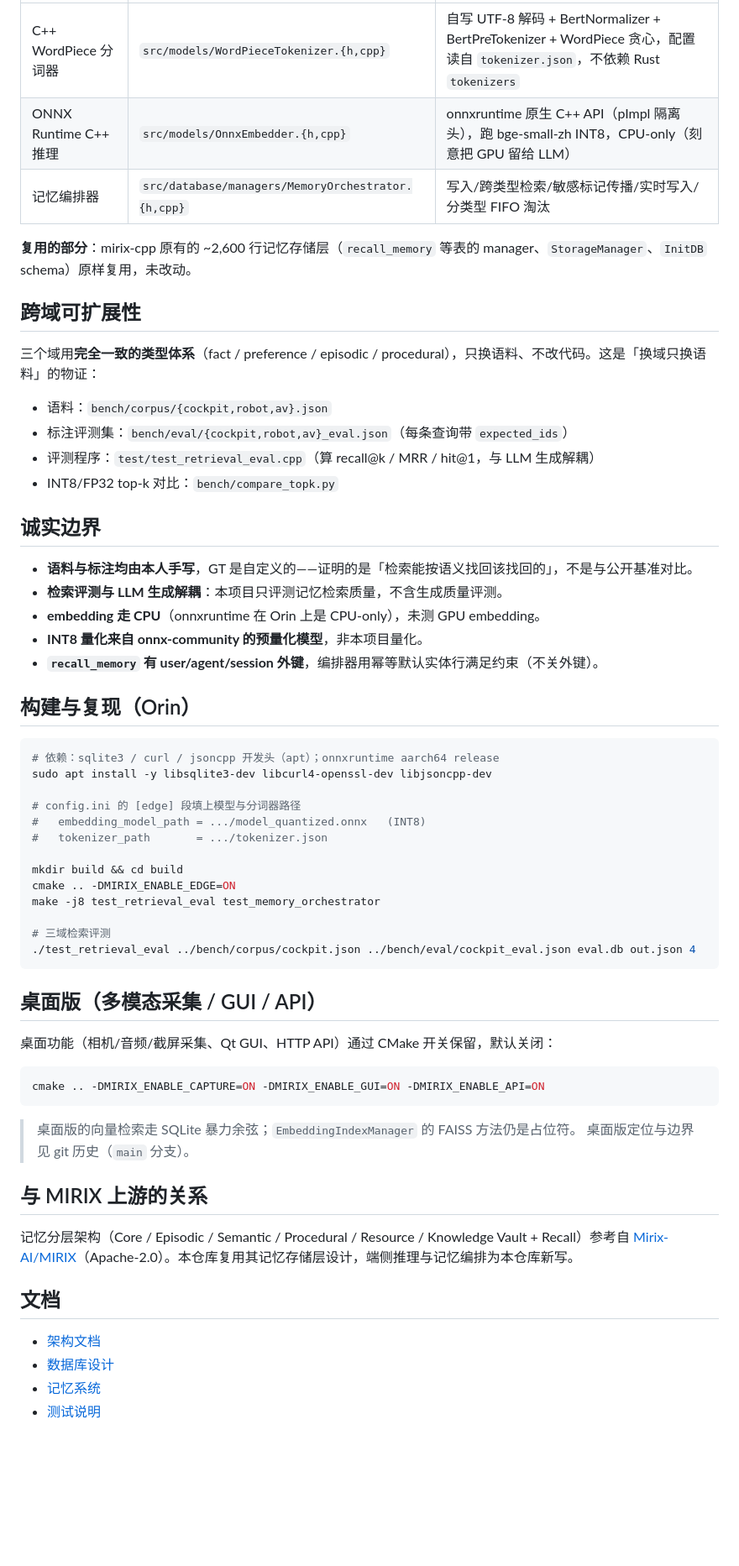
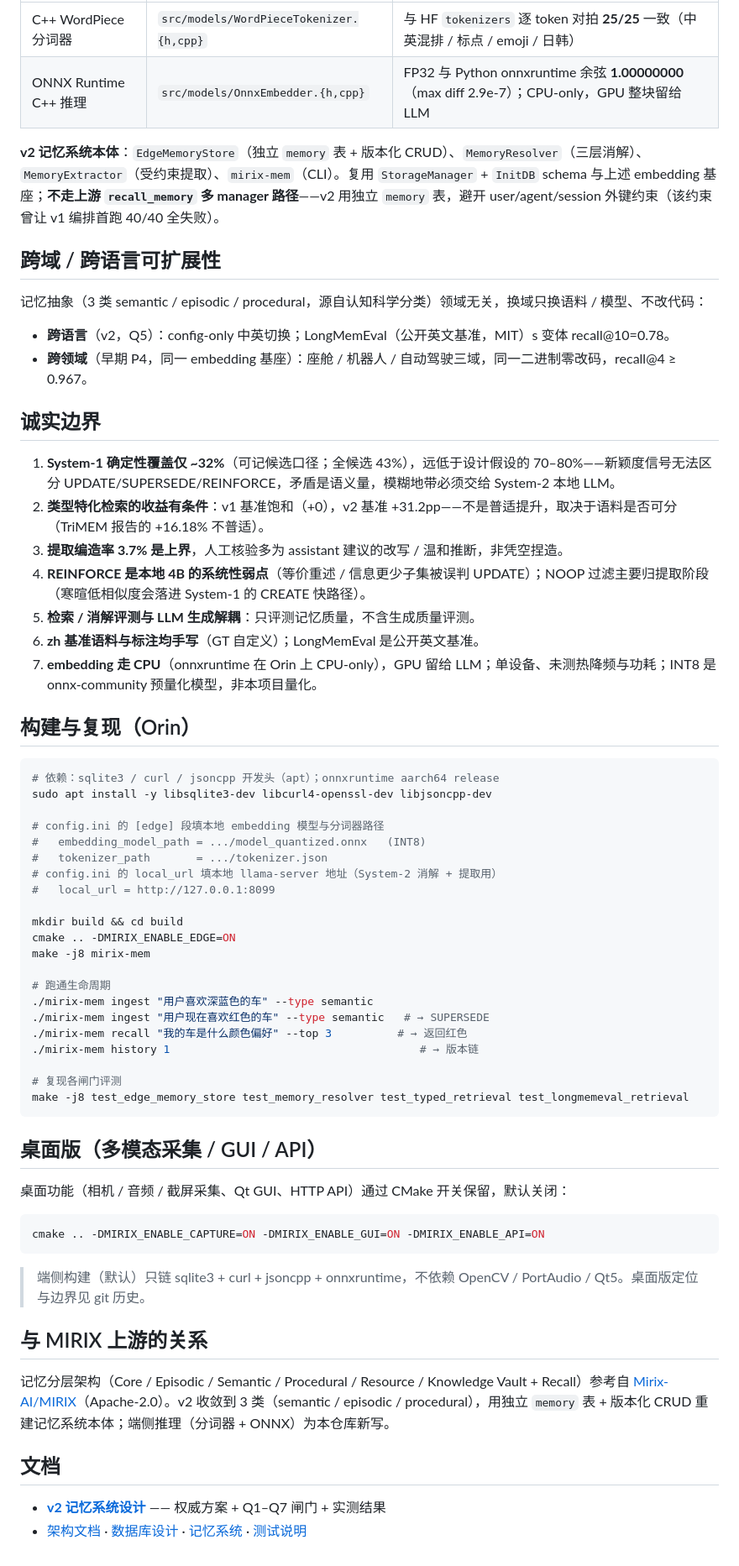
Before and after one commit to ranpin/memolink, a Markdown page: README.md, the part around one of its changes. Shown at 84% size. GitHub-like rendering; blank space fills up the shorter version.

Commit message:
docs: rewrite README to v2 memory-system framing

````diff
--- a/README.md
+++ b/README.md
@@ -26,26 +63,25 @@
 |---|---|---|
-| C++ WordPiece 分词器 | `src/models/WordPieceTokenizer.{h,cpp}` | 自写 UTF-8 解码 + BertNormalizer + BertPreTokenizer + WordPiece 贪心，配置读自 `tokenizer.json`，不依赖 Rust `tokenizers` |
-| ONNX Runtime C++ 推理 | `src/models/OnnxEmbedder.{h,cpp}` | onnxruntime 原生 C++ API（pImpl 隔离头），跑 bge-small-zh INT8，CPU-only（刻意把 GPU 留给 LLM） |
-| 记忆编排器 | `src/database/managers/MemoryOrchestrator.{h,cpp}` | 写入/跨类型检索/敏感标记传播/实时写入/分类型 FIFO 淘汰 |
+| C++ WordPiece 分词器 | `src/models/WordPieceTokenizer.{h,cpp}` | 与 HF `tokenizers` 逐 token 对拍 **25/25** 一致（中英混排 / 标点 / emoji / 日韩） |
+| ONNX Runtime C++ 推理 | `src/models/OnnxEmbedder.{h,cpp}` | FP32 与 Python onnxruntime 余弦 **1.00000000**（max diff 2.9e-7）；CPU-only，GPU 整块留给 LLM |
 
-**复用的部分**：mirix-cpp 原有的 ~2,600 行记忆存储层（`recall_memory` 等表的 manager、`StorageManager`、`InitDB` schema）原样复用，未改动。
+**v2 记忆系统本体**：`EdgeMemoryStore`（独立 `memory` 表 + 版本化 CRUD）、`MemoryResolver`（三层消解）、`MemoryExtractor`（受约束提取）、`mirix-mem`（CLI）。复用 `StorageManager` + `InitDB` schema 与上述 embedding 基座；**不走上游 `recall_memory` 多 manager 路径**——v2 用独立 `memory` 表，避开 user/agent/session 外键约束（该约束曾让 v1 编排首跑 40/40 全失败）。
 
-## 跨域可扩展性
+## 跨域 / 跨语言可扩展性
 
-三个域用**完全一致的类型体系**（fact / preference / episodic / procedural），只换语料、不改代码。这是「换域只换语料」的物证：
+记忆抽象（3 类 semantic / episodic / procedural，源自认知科学分类）领域无关，换域只换语料 / 模型、不改代码：
 
-- 语料：`bench/corpus/{cockpit,robot,av}.json`
-- 标注评测集：`bench/eval/{cockpit,robot,av}_eval.json`（每条查询带 `expected_ids`）
-- 评测程序：`test/test_retrieval_eval.cpp`（算 recall@k / MRR / hit@1，与 LLM 生成解耦）
-- INT8/FP32 top-k 对比：`bench/compare_topk.py`
+- **跨语言**（v2，Q5）：config-only 中英切换；LongMemEval（公开英文基准，MIT）s 变体 recall@10=0.78。
+- **跨领域**（早期 P4，同一 embedding 基座）：座舱 / 机器人 / 自动驾驶三域，同一二进制零改码，recall@4 ≥ 0.967。
 
 ## 诚实边界
 
-- **语料与标注均由本人手写**，GT 是自定义的——证明的是「检索能按语义找回该找回的」，不是与公开基准对比。
-- **检索评测与 LLM 生成解耦**：本项目只评测记忆检索质量，不含生成质量评测。
-- **embedding 走 CPU**（onnxruntime 在 Orin 上是 CPU-only），未测 GPU embedding。
-- **INT8 量化来自 onnx-community 的预量化模型**，非本项目量化。
-- **`recall_memory` 有 user/agent/session 外键**，编排器用幂等默认实体行满足约束（不关外键）。
+1. **System-1 确定性覆盖仅 ~32%**（可记候选口径；全候选 43%），远低于设计假设的 70–80%——新颖度信号无法区分 UPDATE/SUPERSEDE/REINFORCE，矛盾是语义量，模糊地带必须交给 System-2 本地 LLM。
+2. **类型特化检索的收益有条件**：v1 基准饱和（+0），v2 基准 +31.2pp——不是普适提升，取决于语料是否可分（TriMEM 报告的 +16.18% 不普适）。
+3. **提取编造率 3.7% 是上界**，人工核验多为 assistant 建议的改写 / 温和推断，非凭空捏造。
+4. **REINFORCE 是本地 4B 的系统性弱点**（等价重述 / 信息更少子集被误判 UPDATE）；NOOP 过滤主要归提取阶段（寒暄低相似度会落进 System-1 的 CREATE 快路径）。
+5. **检索 / 消解评测与 LLM 生成解耦**：只评测记忆质量，不含生成质量评测。
+6. **zh 基准语料与标注均手写**（GT 自定义）；LongMemEval 是公开英文基准。
+7. **embedding 走 CPU**（onnxruntime 在 Orin 上 CPU-only），GPU 留给 LLM；单设备、未测热降频与功耗；INT8 是 onnx-community 预量化模型，非本项目量化。
 
 ## 构建与复现（Orin）
 
@@ -53,36 +89,41 @@
 # 依赖：sqlite3 / curl / jsoncpp 开发头（apt）；onnxruntime aarch64 release
 sudo apt install -y libsqlite3-dev libcurl4-openssl-dev libjsoncpp-dev
 
-# config.ini 的 [edge] 段填上模型与分词器路径
+# config.ini 的 [edge] 段填本地 embedding 模型与分词器路径
 #   embedding_model_path = .../model_quantized.onnx   (INT8)
 #   tokenizer_path       = .../tokenizer.json
+# config.ini 的 local_url 填本地 llama-server 地址（System-2 消解 + 提取用）
+#   local_url = http://127.0.0.1:8099
 
 mkdir build && cd build
 cmake .. -DMIRIX_ENABLE_EDGE=ON
-make -j8 test_retrieval_eval test_memory_orchestrator
+make -j8 mirix-mem
 
-# 三域检索评测
-./test_retrieval_eval ../bench/corpus/cockpit.json ../bench/eval/cockpit_eval.json eval.db out.json 4
+# 跑通生命周期
+./mirix-mem ingest "用户喜欢深蓝色的车" --type semantic
+./mirix-mem ingest "用户现在喜欢红色的车" --type semantic   # → SUPERSEDE
+./mirix-mem recall "我的车是什么颜色偏好" --top 3          # → 返回红色
+./mirix-mem history 1                                      # → 版本链
+
+# 复现各闸门评测
+make -j8 test_edge_memory_store test_memory_resolver test_typed_retrieval test_longmemeval_retrieval
 ```
 
 ## 桌面版（多模态采集 / GUI / API）
 
-桌面功能（相机/音频/截屏采集、Qt GUI、HTTP API）通过 CMake 开关保留，默认关闭：
+桌面功能（相机 / 音频 / 截屏采集、Qt GUI、HTTP API）通过 CMake 开关保留，默认关闭：
 
 ```bash
 cmake .. -DMIRIX_ENABLE_CAPTURE=ON -DMIRIX_ENABLE_GUI=ON -DMIRIX_ENABLE_API=ON
 ```
 
-> 桌面版的向量检索走 SQLite 暴力余弦；`EmbeddingIndexManager` 的 FAISS 方法仍是占位符。
-> 桌面版定位与边界见 git 历史（`main` 分支）。
+> 端侧构建（默认）只链 sqlite3 + curl + jsoncpp + onnxruntime，不依赖 OpenCV / PortAudio / Qt5。桌面版定位与边界见 git 历史。
 
 ## 与 MIRIX 上游的关系
 
-记忆分层架构（Core / Episodic / Semantic / Procedural / Resource / Knowledge Vault + Recall）参考自 [Mirix-AI/MIRIX](https://github.com/Mirix-AI/MIRIX)（Apache-2.0）。本仓库复用其记忆存储层设计，端侧推理与记忆编排为本仓库新写。
+记忆分层架构（Core / Episodic / Semantic / Procedural / Resource / Knowledge Vault + Recall）参考自 [Mirix-AI/MIRIX](https://github.com/Mirix-AI/MIRIX)（Apache-2.0）。v2 收敛到 3 类（semantic / episodic / procedural），用独立 `memory` 表 + 版本化 CRUD 重建记忆系统本体；端侧推理（分词器 + ONNX）为本仓库新写。
 
 ## 文档
 
-- [架构文档](docs/architecture.md)
-- [数据库设计](docs/database.md)
-- [记忆系统](docs/memory.md)
-- [测试说明](docs/testing.md)
+- **[v2 记忆系统设计](docs/memory_v2_design.md)** —— 权威方案 + Q1–Q7 闸门 + 实测结果
+- [架构文档](docs/architecture.md) · [数据库设计](docs/database.md) · [记忆系统](docs/memory.md) · [测试说明](docs/testing.md)
````
Also changed, not shown: other parts of README.md (+52 -15 lines).
